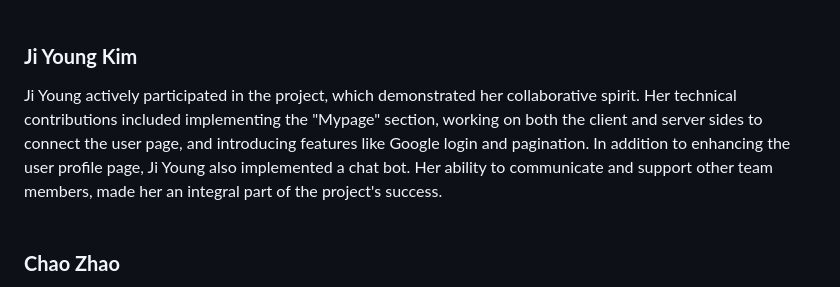
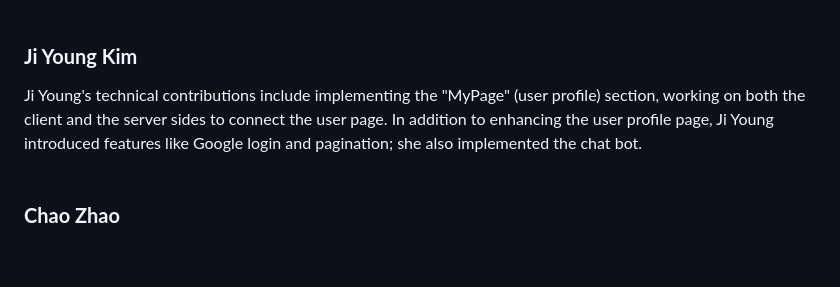
Before and after one commit to thekimsplustwo/VanCityPropertyPulse, a Markdown page: README.md, the part around the change printed below. Drawn GitHub-style; blank space fills up the shorter version.

```diff
--- a/README.md
+++ b/README.md
@@ -115,7 +115,7 @@ Jieun was a central figure in the project, spearheading the initial brainstormin
 Elly played a key role in the project. Throughout various iterations, she actively contributed to different frontend tasks, including the creation of the navigation bar, Search Input/Filter Option, and integration of features such as map box and social sharing on detail pages. Elly's efforts also extended to enhancing the detailed page, where she implemented a wealth of features to improve its functionality. Her dedication was evident in her continuous efforts to fix bugs and make improvements to the user interface, and her work on both the core functionalities and extra styling significantly enriched the overall project quality.
 <br><br>
 ### **Ji Young Kim**
-Ji Young actively participated in the project, which demonstrated her collaborative spirit. Her technical contributions included implementing the "Mypage" section, working on both the client and server sides to connect the user page, and introducing features like Google login and pagination. In addition to enhancing the user profile page, Ji Young also implemented a chat bot. Her ability to communicate and support other team members, made her an integral part of the project's success.
+Ji Young's technical contributions include implementing the "MyPage" (user profile) section, working on both the client and the server sides to connect the user page. In addition to enhancing the user profile page, Ji Young introduced features like Google login and pagination; she also implemented the chat bot.
 <br><br>
 ### **Chao Zhao**
 Chao contributed to the team's project through a balanced blend of organizational tasks and hands-on technical development. He researched for potential APIs and data sources. Chao's practical skills shone in the implementation of the functionality of comparisoñ. Notably, his expertise played a crucial role in overcoming deployment challenges, leading to the successful launch of the website, reflecting his knack for practical and timely solutions.
```
Also changed, not shown: other parts of README.md (+1 -0 lines).
